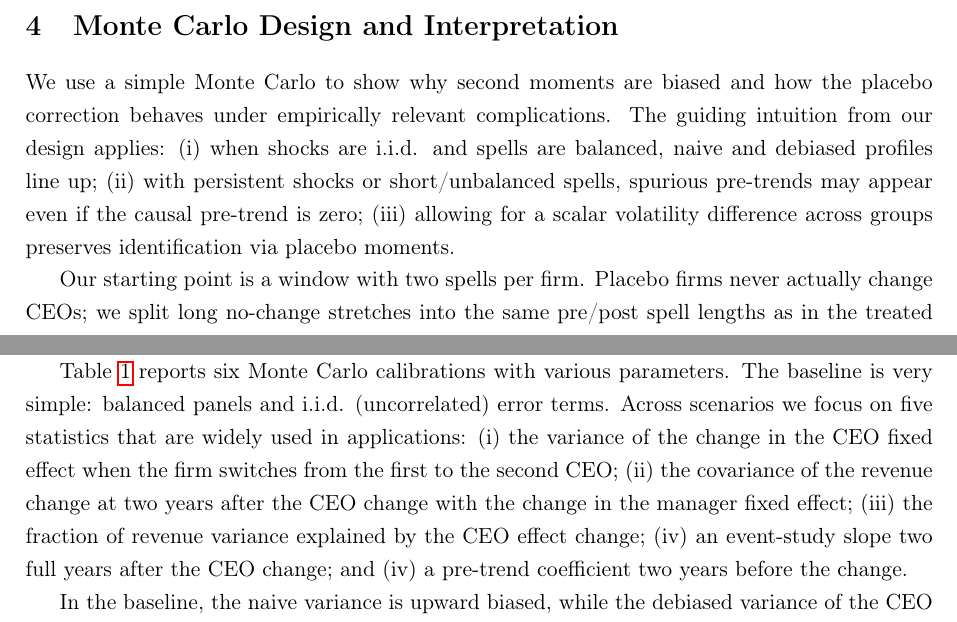
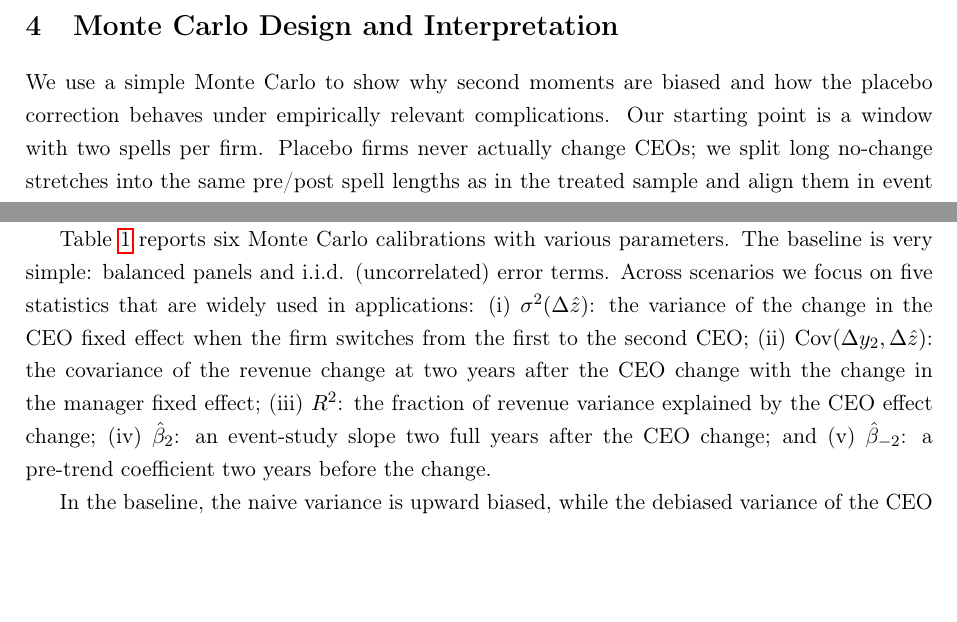
Before and after one commit to korenmiklos/ceo-value, a LaTeX paper (papers/econometrics/paper.tex): two parts of pages 7 and 8 of 22, joined at a grey line, cut so that both start at the same text, the shorter picture padded with empty space. Compiled offline with pdfLaTeX.

Commit message:
Updates from Overleaf

```diff
--- a/papers/econometrics/paper.tex
+++ b/papers/econometrics/paper.tex
@@ -164,13 +164,11 @@ The excess variance term $c$ can be estimated by comparing the overall variances
 \section{Monte Carlo Design and Interpretation}
 %%%%%%%%%%%%%%%%%%%%%%%%%%%%%%%%%%%%%%%%%%%%%%%
 
-We use a simple Monte Carlo to show why second moments are biased and how the placebo correction behaves under empirically relevant complications. The guiding intuition from our design applies: (i) when shocks are i.i.d. and spells are balanced, naive and debiased profiles line up; (ii) with persistent shocks or short/unbalanced spells, spurious pre-trends may appear even if the causal pre-trend is zero; (iii) allowing for a scalar volatility difference across groups preserves identification via placebo moments.
-
-Our starting point is a window with two spells per firm. Placebo firms never actually change CEOs; we split long no-change stretches into the same pre/post spell lengths as in the treated sample and align them in event time. We compute the same statistics in both samples with the same weights and then subtract the placebo statistic from the treated statistic.
+We use a simple Monte Carlo to show why second moments are biased and how the placebo correction behaves under empirically relevant complications. Our starting point is a window with two spells per firm. Placebo firms never actually change CEOs; we split long no-change stretches into the same pre/post spell lengths as in the treated sample and align them in event time. We compute the same statistics in both samples with the same weights and then subtract the placebo statistic from the treated statistic.
 
 Before turning to specific parameter choices, we motivate the six scenarios from econometric first principles. Bias in second moments depends on two pillars: (i) the shock process (the autocovariance matrix \(\Sigma\)) and (ii) the spell design encoded by the event-time design matrix. Persistent shocks (AR(1) with \(\rho>0\)) can create spurious pre-trends and distort dynamic slopes because estimated effects embed noise that is serially correlated. Short or uneven (unbalanced) spells amplify small-sample noise because within-spell means are computed over few observations; this inflates \(\Var(\hat z)\) and, with persistence, also inflates the covariance component. Our scenarios therefore vary only along these two theoretically salient dimensions (persistence and spell length/design), plus a simple proportional variance scaling (excess variance in treated groups). We intentionally keep the rest of the setup simple so that each complication can be read as a clean stress test of the placebo debiasing.
 
-Table~\ref{tab:mc_params} reports six Monte Carlo calibrations with various parameters. The baseline is very simple: balanced panels and i.i.d. (uncorrelated) error terms. Across scenarios we focus on five statistics that are widely used in applications: (i) the variance of the change in the CEO fixed effect when the firm switches from the first to the second CEO; (ii) the covariance of the revenue change at two years after the CEO change with the change in the manager fixed effect; (iii) the fraction of revenue variance explained by the CEO effect change; (iv) an event-study slope two full years after the CEO change; and (iv) a pre-trend coefficient two years before the change.
+Table~\ref{tab:mc_params} reports six Monte Carlo calibrations with various parameters. The baseline is very simple: balanced panels and i.i.d. (uncorrelated) error terms. Across scenarios we focus on five statistics that are widely used in applications: (i) $\sigma^2(\Delta \hat z)$: the variance of the change in the CEO fixed effect when the firm switches from the first to the second CEO; (ii) $ \mathrm{Cov}(\Delta y_2, \Delta \hat z)$: the covariance of the revenue change at two years after the CEO change with the change in the manager fixed effect; (iii) $ R^2$: the fraction of revenue variance explained by the CEO effect change; (iv) $\hat \beta_2$: an event-study slope two full years after the CEO change; and (v)  $\hat \beta_{-2}$: a pre-trend coefficient two years before the change.
 
 In the baseline, the naive variance is upward biased, while the debiased variance of the CEO effect is very close to the true value of 1.00. The covariance of the revenue change at year $+2$ with the CEO effect is also upward biased in the naive estimate, but by the same proportion as the variance. This proportional inflation occurs because when shocks are independent and identically distributed, the bias in both the numerator and denominator of the regression slope scales identically. As a consequence, the naive regression coefficient $\hat\beta_2$ is unbiased even though both its components are biased. This is a knife-edge case that holds only when $\rho$ is exactly zero. The debiased estimates recover the true covariance and the true slope of 1.00. Even in this favorable scenario, however, the $R^2$ remains upward biased because it is a nonlinear transformation of second moments. The long-panel scenario (spells of length 20) shows that all biases essentially disappear; this is a small-sample phenomenon in short panels.
 
```
